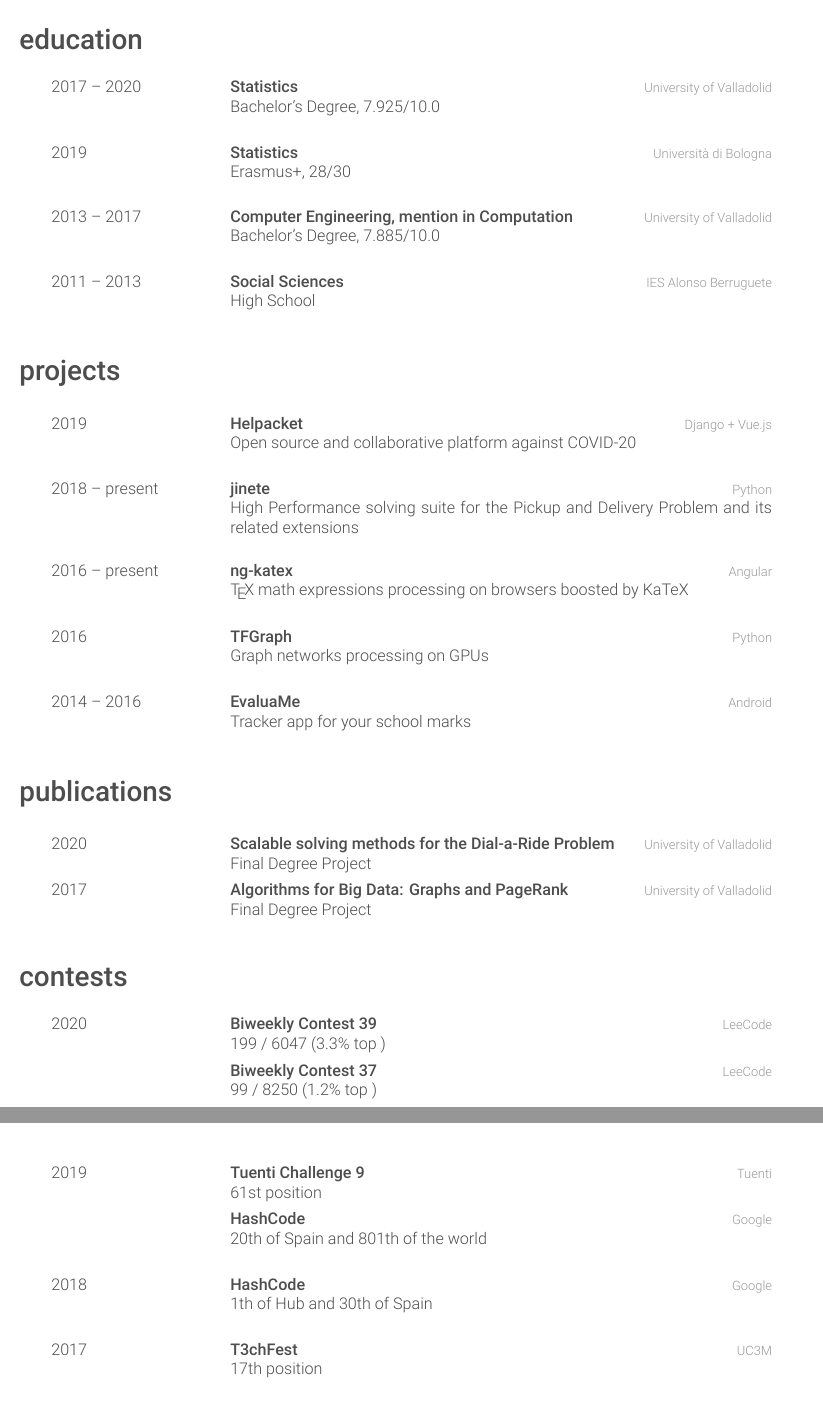
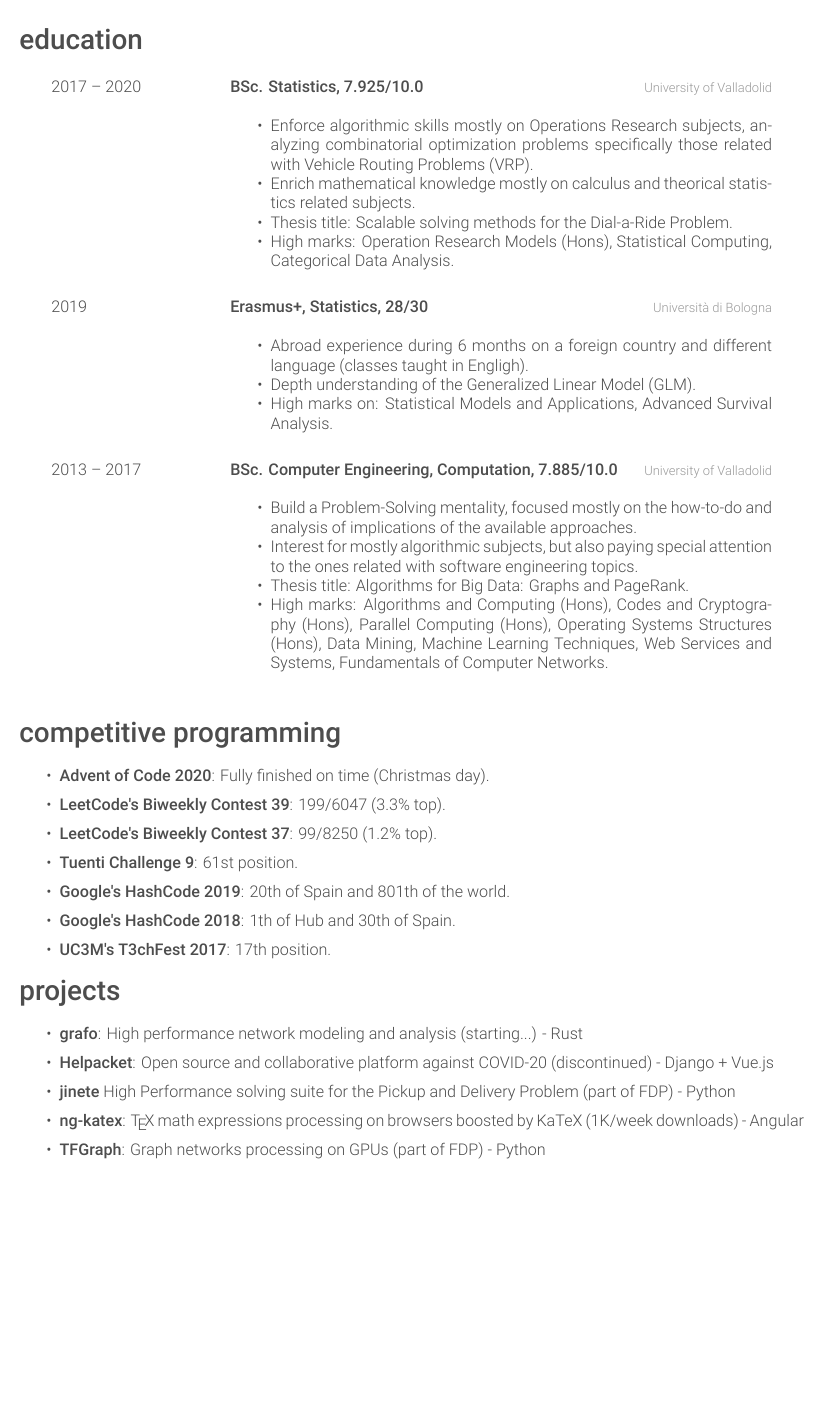
Before and after one commit to garciparedes/curriculum-vitae, a LaTeX CV (garciparedes-cv.tex): two parts of pages 2 and 3 of 4 before the commit and part of page 2 of 2 after it, the two joined at a grey line, cut so that both start at the same text, the shorter picture padded with empty space. Compiled offline with XeLaTeX.

Commit message:
* Perform detph refactor.

```diff
--- a/garciparedes-cv.tex
+++ b/garciparedes-cv.tex
@@ -139,32 +138,64 @@
 
   \entry
   {2017 -- 2020}
-  {\myhref{http://www.eio.uva.es/}{Statistics}}
+  {\myhref{http://www.eio.uva.es/}{BSc. Statistics}, 7.925/10.0}
   {\UVa}
-  {Bachelor's Degree, 7.925/10.0}
+  {
+
+    \begin{itemize}
+        \item Enforce algorithmic skills mostly on Operations Research subjects, analyzing combinatorial optimization problems specifically those related with Vehicle Routing Problems (VRP).
+      \item Enrich mathematical knowledge mostly on calculus and theorical statistics related subjects.
+      \item Thesis title: Scalable solving methods for the Dial-a-Ride Problem.
+      \item High marks: \myhref{https://www.inf.uva.es/wp-content/uploads/2016/06/G46959.pdf}{Operation Research Models} (Hons), \myhref{https://alojamientos.uva.es/guia_docente/uploads/2017/549/47089/1/Documento.pdf}{Statistical Computing}, \myhref{https://alojamientos.uva.es/guia_docente/uploads/2018/549/47102/1/Documento.pdf}{Categorical Data Analysis}.
+    \end{itemize}
+  }
 
   \\
   \entry
   {2019}
-  {\myhref{http://ems.unibo.it/en/}{Statistics}}
+  {\myhref{http://ems.unibo.it/en/}{Erasmus+, Statistics}, 28/30}
   {\UNIBO}
-  {Erasmus+, 28/30}
+  {
+    \begin{itemize}
+      \item Abroad experience during 6 months on a foreign country and different language (classes taught in Engligh).
+      \item Depth understanding of the Generalized Linear Model (GLM).
+      \item High marks on: \myhref{https://www.unibo.it/en/teaching/course-unit-catalogue/course-unit/2019/423526}{Statistical Models and Applications}, \myhref{https://www.unibo.it/en/teaching/course-unit-catalogue/course-unit/2018/423554}{Advanced Survival Analysis}.
+    \end{itemize}
+  }
 
   \\
   \entry
   {2013 -- 2017}
-  {\myhref{https://www.inf.uva.es/}{Computer Engineering, mention in Computation}}
+  {\myhref{https://www.inf.uva.es/}{BSc. Computer Engineering, Computation}, 7.885/10.0}
   {\UVa}
-  {Bachelor's Degree, 7.885/10.0}
-
-  \\
-  \entry
-  {2011 -- 2013}
-  {Social Sciences}
-  {IES Alonso Berruguete}
-  {High School}
+  {
+    \begin{itemize}
+      \item Build a Problem-Solving mentality, focused mostly on the how-to-do and analysis of implications of the available approaches.
+      \item Interest for mostly algorithmic subjects, but also paying special attention to the ones related with software engineering topics.
+      \item Thesis title: Algorithms for Big Data: Graphs and PageRank.
+      \item High marks: \myhref{https://www.inf.uva.es/wp-content/uploads/2015/07/G46944.pdf}{Algorithms and Computing} (Hons), \myhref{https://www.inf.uva.es/wp-content/uploads/2015/07/G46948.pdf}{Codes and Cryptography} (Hons), \myhref{https://www.inf.uva.es/wp-content/uploads/2016/06/G46929.pdf}{Parallel Computing} (Hons), \myhref{https://www.inf.uva.es/wp-content/uploads/2014/07/G46915.pdf}{Operating Systems Structures} (Hons), \myhref{https://www.inf.uva.es/wp-content/uploads/2016/06/G46970.pdf}{Data Mining}, \myhref{https://www.inf.uva.es/wp-content/uploads/2016/06/G46932.pdf}{Machine Learning Techniques}, \myhref{https://www.inf.uva.es/wp-content/uploads/2015/07/G46931.pdf}{Web Services and Systems}, \myhref{https://www.inf.uva.es/wp-content/uploads/2012/07/C12-45187-RED.pdf}{Fundamentals of Computer Networks}.
+    \end{itemize}
+  }
 
 \end{entrylist}
+
+%-------------------------------------------------------------------------------
+
+%-------------------------------------------------------------------------------
+%	COMPETITIVE PROGRAMMING SECTION
+%-------------------------------------------------------------------------------
+
+  \section{competitive programming}
+
+    \begin{itemize}
+      \item \textbf{Advent of Code 2020}: Fully finished on time (Christmas day).
+      \item \textbf{LeetCode's Biweekly Contest 39}: 199/6047 (3.3\% top).
+      \item \textbf{LeetCode's Biweekly Contest 37}: 99/8250 (1.2\% top).
+      \item \textbf{Tuenti Challenge 9}: 61st position.
+      \item \textbf{Google's HashCode 2019}: 20th of Spain and 801th of the world.
+      \item \textbf{Google's HashCode 2018}: 1th of Hub and 30th of Spain.
+      \item \textbf{UC3M's T3chFest 2017}: 17th position.
+    \end{itemize}
 
 %-------------------------------------------------------------------------------
 
@@ -174,115 +205,10 @@
 
   \section{projects}
 
-    \begin{entrylist}
+    \begin{itemize}
+      \item \textbf{grafo}: High performance network modeling and analysis (starting...) - Rust
+      \item \textbf{\helpacket}: Open source and collaborative platform against COVID-20 (discontinued) - Django + Vue.js
+      \item \textbf{\jinete} High Performance solving suite for the Pickup and Delivery Problem (part of FDP) - Python
+      \item \textbf{\ngkatex}: \TeX\ math expressions processing on browsers boosted by KaTeX (1K/week downloads) - Angular
+      \item \textbf{\TFGraph}: Graph networks processing on GPUs (part of FDP) - Python
 
-      \entry
-      {2019}
-      {\helpacket}
-      {Django + Vue.js}
-      {Open source and collaborative platform against COVID-20}
-
-      \\
-      \entry
-      {2018 -- present}
-      {\jinete}
-      {Python}
-      {High Performance solving suite for the Pickup and Delivery Problem and its related extensions}
-
-      \\
-      \entry
-      {2016 -- present}
-      {\ngkatex}
-      {Angular}
-      {\TeX\ math expressions processing on browsers boosted by KaTeX}
-
-      \\
-      \entry
-      {2016}
-      {\TFGraph}
-      {Python}
-      {Graph networks processing on GPUs}
-
-      \\
-      \entry
-      {2014 -- 2016}
-      {\EvaluaMe}
-      {Android}
-      {Tracker app for your school marks}
-
-    \end{entrylist}
-
-%-------------------------------------------------------------------------------
-
-%-------------------------------------------------------------------------------
-%	PUBLICATIONS SECTION
-%-------------------------------------------------------------------------------
-
-  \section{publications}
-
-    \begin{entrylist}
-
-      \entry
-      {2020}
-      {\myhref{}{Scalable solving methods for the Dial-a-Ride Problem}}
-      {\UVa}
-      {Final Degree Project}
-
-      \entry
-      {2017}
-      {\myhref{https://arxiv.org/abs/1708.07829}{Algorithms for Big Data: Graphs and PageRank}}
-      {\UVa}
-      {Final Degree Project}
-
-    \end{entrylist}
-
-%-------------------------------------------------------------------------------
-
-%-------------------------------------------------------------------------------
-%	CONTESTS SECTION
-%-------------------------------------------------------------------------------
-
-  \section{contests}
-
-    \begin{entrylist}
-
-      \entry
-      {2020}
-      {\myhref{https://leetcode.com/contest/biweekly-contest-39/ranking/}{Biweekly Contest 39}}
-      {LeeCode}
-      {199 / 6047 (3.3\% top )}
-
-      \entry
-      {}
-      {\myhref{https://leetcode.com/contest/biweekly-contest-37/ranking/}{Biweekly Contest 37}}
-      {LeeCode}
-      {99 / 8250 (1.2\% top )}
-
-      \\
-      \entry
-      {2019}
-      {Tuenti Challenge 9}
-      {Tuenti}
-      {61st position}
-
-      \entry
-      {}
-      {HashCode}
-      {Google}
-      {20th of Spain and 801th of the world}
-
-      \\
-      \entry
-      {2018}
-      {HashCode}
-      {Google}
-      {1th of Hub and 30th of Spain}
-
-      \\
-      \entry
-      {2017}
-      {T3chFest}
-      {UC3M}
-      {17th position}
-
-    \end{entrylist}
@@ -428 +215 @@
-    \end{entrylist}
+    \end{itemize}
```
Also changed, not shown: garciparedes-cv.pdf, garciparedes-cv.tex (187 more changed lines).
